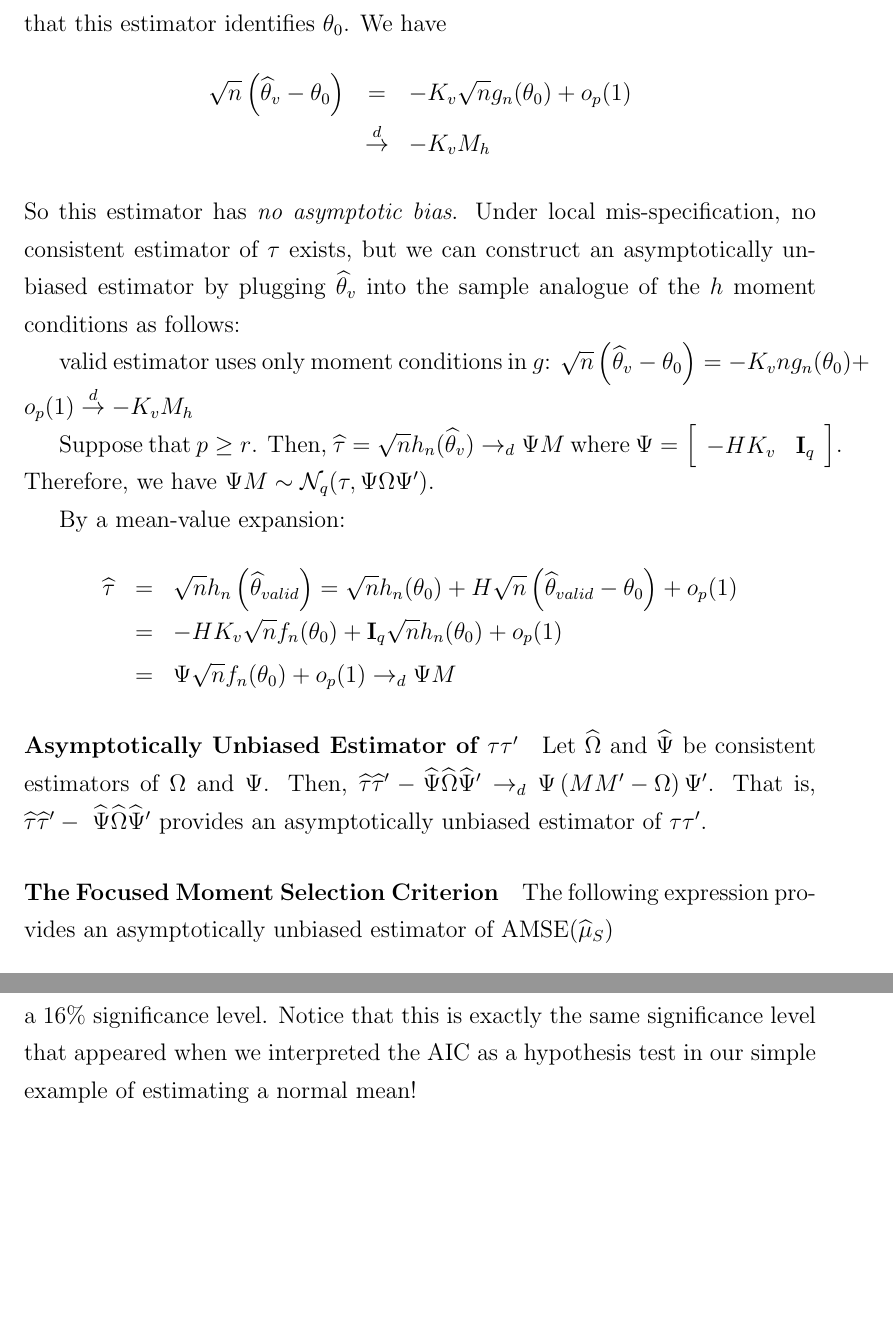
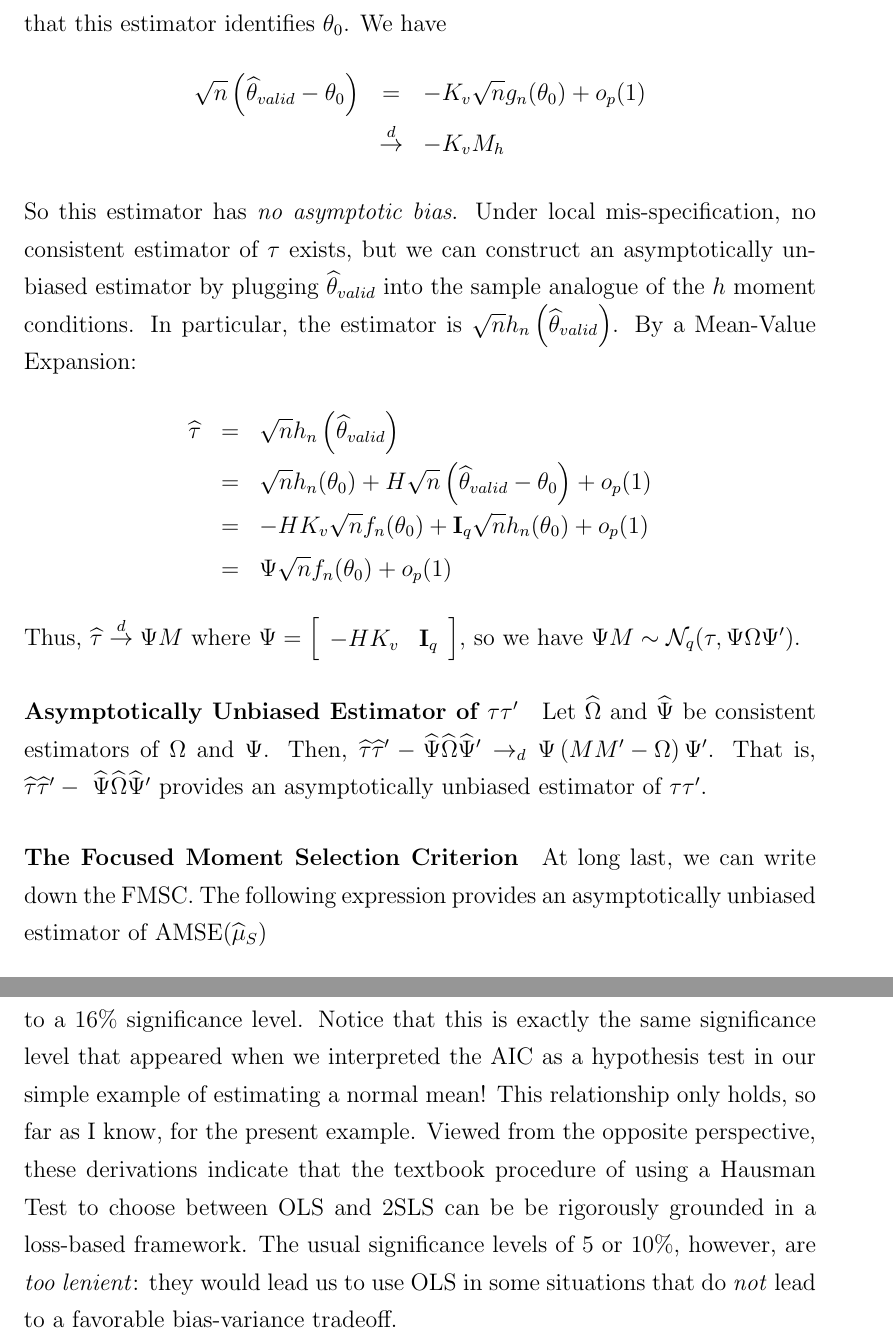
Before and after one commit to fditraglia/econ722, a LaTeX document (lecture06_moment_selection.tex): two parts of pages 17 and 20 of 20, joined at a grey line, cut so that both start at the same text, the shorter picture padded with empty space. The pictures show the PDF file lecture06_moment_selection.pdf that the author committed with the source.

Commit message:
finished notes for lecture 6

```diff
--- a/lecture06_moment_selection.tex
+++ b/lecture06_moment_selection.tex
@@ -307,29 +307,25 @@ Where
 $$\sqrt{n}\left(\widehat{\mu}_S - \mu_0\right)\rightarrow_d-\nabla_\theta\mu(\theta_0)'K_S M_S$$
 $$\mbox{AMSE}\left(\widehat{\mu}_S\right) = \nabla_\theta\mu(\theta_0)'K_S \Xi_S \left\{\left[\begin{array}{cc}0&0\\0&\tau\tau'\end{array}\right] + \Omega\right\}\Xi_S'K_S'\nabla_\theta\mu(\theta_0)$$
 
-\paragraph{Asymptotically Unbiased Estimator of $\tau$} Here is where we use the identification condition. Let $\widehat{\theta}_v$ denote the \emph{valid estimator}, that is the estimator that uses only moment conditions in $g$. Our identification assumption ensures that this estimator identifies $\theta_0$. We have
+\paragraph{Asymptotically Unbiased Estimator of $\tau$} Here is where we use the identification condition. Let $\widehat{\theta}_{valid}$ denote the \emph{valid estimator}, that is the estimator that uses only moment conditions in $g$. Our identification assumption ensures that this estimator identifies $\theta_0$. We have
 \begin{eqnarray*}
-	\sqrt{n}\left(\widehat{\theta}_v - \theta_0 \right) &=&  -K_v \sqrt{n}g_n(\theta_0) + o_p(1)\\
+	\sqrt{n}\left(\widehat{\theta}_{valid} - \theta_0 \right) &=&  -K_v \sqrt{n}g_n(\theta_0) + o_p(1)\\
 	&\overset{d}{\rightarrow}& -K_v M_h
 \end{eqnarray*}
-So this estimator has \emph{no asymptotic bias}. Under local mis-specification, no consistent estimator of $\tau$ exists, but we can construct an asymptotically unbiased estimator by plugging $\widehat{\theta}_v$ into the sample analogue of the $h$ moment conditions as follows:
+So this estimator has \emph{no asymptotic bias}. Under local mis-specification, no consistent estimator of $\tau$ exists, but we can construct an asymptotically unbiased estimator by plugging $\widehat{\theta}_{valid}$ into the sample analogue of the $h$ moment conditions. In particular, the estimator is $\sqrt{n} h_n\left(\widehat{\theta}_{valid}\right)$. By a Mean-Value Expansion:
+\begin{eqnarray*}
+	\widehat{\tau} &=& \sqrt{n} h_n\left(\widehat{\theta}_{valid}\right)\\
+	& =& \sqrt{n}h_n(\theta_0) + H \sqrt{n}\left(\widehat{\theta}_{valid} - \theta_0\right) + o_p(1)\\
+		&=&-HK_{v} \sqrt{n}f_n(\theta_0) + \mathbf{I}_q\sqrt{n}h_n(\theta_0) +o_p(1)\\
+		&=& \Psi \sqrt{n}f_n(\theta_0) + o_p(1)
+\end{eqnarray*}
+Thus, $\widehat{\tau}\overset{d}{\rightarrow}\Psi M$ where $\Psi = \left[\begin{array}{cc} -HK_v & \mathbf{I}_q \end{array}\right]$, so we have $\Psi M \sim \mathcal{N}_q(\tau, \Psi \Omega \Psi')$.
 
-
-valid estimator uses only moment conditions in $g$: $\sqrt{n}\left(\widehat{\theta}_v - \theta_0 \right) =  -K_v \sart{n}g_n(\theta_0) + o_p(1) \overset{d}{\rightarrow} -K_v M_h$
-
-Suppose that $p\geq r$. Then, $\widehat{\tau} = \sqrt{n} h_n(\widehat{\theta}_v) \rightarrow_d\Psi M$ where $\Psi = \left[\begin{array}{cc} -HK_v & \mathbf{I}_q \end{array}\right]$. Therefore, we have $\Psi M \sim \mathcal{N}_q(\tau, \Psi \Omega \Psi')$.
-
-By a mean-value expansion:
-	\begin{eqnarray*}
-	\widehat{\tau} &=& \sqrt{n} h_n\left(\widehat{\theta}_{valid}\right) = \sqrt{n}h_n(\theta_0) + H \sqrt{n}\left(\widehat{\theta}_{valid} - \theta_0\right) + o_p(1)\\
-		&=&-HK_{v} \sqrt{n}f_n(\theta_0) + \mathbf{I}_q\sqrt{n}h_n(\theta_0) +o_p(1)\\
-		&=& \Psi \sqrt{n}f_n(\theta_0) + o_p(1) \rightarrow_d\Psi M
-\end{eqnarray*}
 
 \paragraph{Asymptotically Unbiased Estimator of $\tau\tau'$}
 Let $\widehat{\Omega}$ and $\widehat{\Psi}$ be consistent estimators of $\Omega$ and $\Psi$. Then, $ \widehat{\tau}\widehat{\tau}' - \widehat{\Psi}\widehat{\Omega}\widehat{\Psi}' \rightarrow_d\Psi \left(MM' - \Omega\right)\Psi' $. That is, $\widehat{\tau}\widehat{\tau}' - \ \widehat{\Psi}\widehat{\Omega}\widehat{\Psi}' $ provides an asymptotically unbiased estimator of $\tau\tau'$.
 
-\paragraph{The Focused Moment Selection Criterion} The following expression provides an asymptotically unbiased estimator of $\mbox{AMSE}(\widehat{\mu}_S)$
+\paragraph{The Focused Moment Selection Criterion} At long last, we can write down the FMSC. The following expression provides an asymptotically unbiased estimator of $\mbox{AMSE}(\widehat{\mu}_S)$
 $$\mbox{FMSC}_n(S) = \nabla_\theta\mu(\widehat{\theta})'\widehat{K}_S\Xi_S \left\{\left[\begin{array}{cc}0&0\\0&\widehat{\tau}\widehat{\tau}' - \widehat{\Psi}\widehat{\Omega}\widehat{\Psi}'\end{array}\right] + \widehat{\Omega}\right\}\Xi_S'\widehat{K}_S' \nabla_\theta\mu(\widehat{\theta})$$
 
 \subsection{A Very Simple Example}
@@ -340,7 +336,7 @@ This is the simplest possible example of the FMSC: choosing between OLS and 2SLS
 		\end{eqnarray*}
 It's no problem accomodating additional exogenous control regressors: just project them out of the system before proceeding.
 
-Now, if we want to estimate $\beta$, the one option is to use the 2SLS estimator
+Now, if we want to estimate $\beta$, one option is to use the 2SLS estimator
 	$$\widetilde{\beta} = \left[ \textbf{x}'P_Z\textbf{x}\right]^{-1}\textbf{x}'P_Z \textbf{y}$$
 Another option is to use the OLS estimator
 	$$\widehat{\beta} = \left(\textbf{x}'\textbf{x} \right)^{-1}\textbf{x}'\textbf{y}$$
@@ -371,5 +367,5 @@ Hence
 	$$\widehat{\tau}^2 - \widehat{\sigma}_\epsilon^2\widehat{\sigma}_x^2 \left(\frac{\widehat{\sigma}_v^2}{\widehat{\gamma}^2}\right)$$
 is an asymptotically unbiased estimator of $\tau^2$. Substituting this quantity and rearranging, the FMSC tells us to use the OLS estimator whenever
 	$$\widehat{T}_{FMSC} = \frac{\widehat{\tau}^2 \widehat{\gamma}^2}{\widehat{\sigma}_v^2 \widehat{\sigma}_\epsilon^2 \widehat{\sigma}_x^2} < 2$$
-After some algebra, it turns out that $\widehat{T}_{FMSC}$ is \emph{numerically equivalent} to the Hausman Test statistic and that $\widehat{T}_{FMSC} \underset{d}{\rightarrow} \chi^2(1)$ when $\tau = 0$. Thus, in the simple example of choosing between OLS and 2SLS, the FMSC is identical to carrying out a Hausman Test with a critical value of 2, which corresponds to a 16\% significance level. Notice that this is exactly the same significance level that appeared when we interpreted the AIC as a hypothesis test in our simple example of estimating a normal mean!
+After some algebra, it turns out that $\widehat{T}_{FMSC}$ is \emph{numerically equivalent} to the Hausman Test statistic and that $\widehat{T}_{FMSC} \overset{d}{\rightarrow} \chi^2(1)$ when $\tau = 0$. Thus, in the simple example of choosing between OLS and 2SLS, the FMSC is identical to carrying out a Hausman Test with a critical value of 2, which corresponds to a 16\% significance level. Notice that this is exactly the same significance level that appeared when we interpreted the AIC as a hypothesis test in our simple example of estimating a normal mean! This relationship only holds, so far as I know, for the present example. Viewed from the opposite perspective, these derivations indicate that the textbook procedure of using a Hausman Test to choose between OLS and 2SLS can be be rigorously grounded in a loss-based framework. The usual significance levels of 5 or 10\%, however, are \emph{too lenient}: they would lead us to use OLS in some situations that do \emph{not} lead to a favorable bias-variance tradeoff.
 \end{document}
```
Also changed, not shown: lecture06_moment_selection.pdf, lecture06_moment_selection.tex (2 more changed lines).
